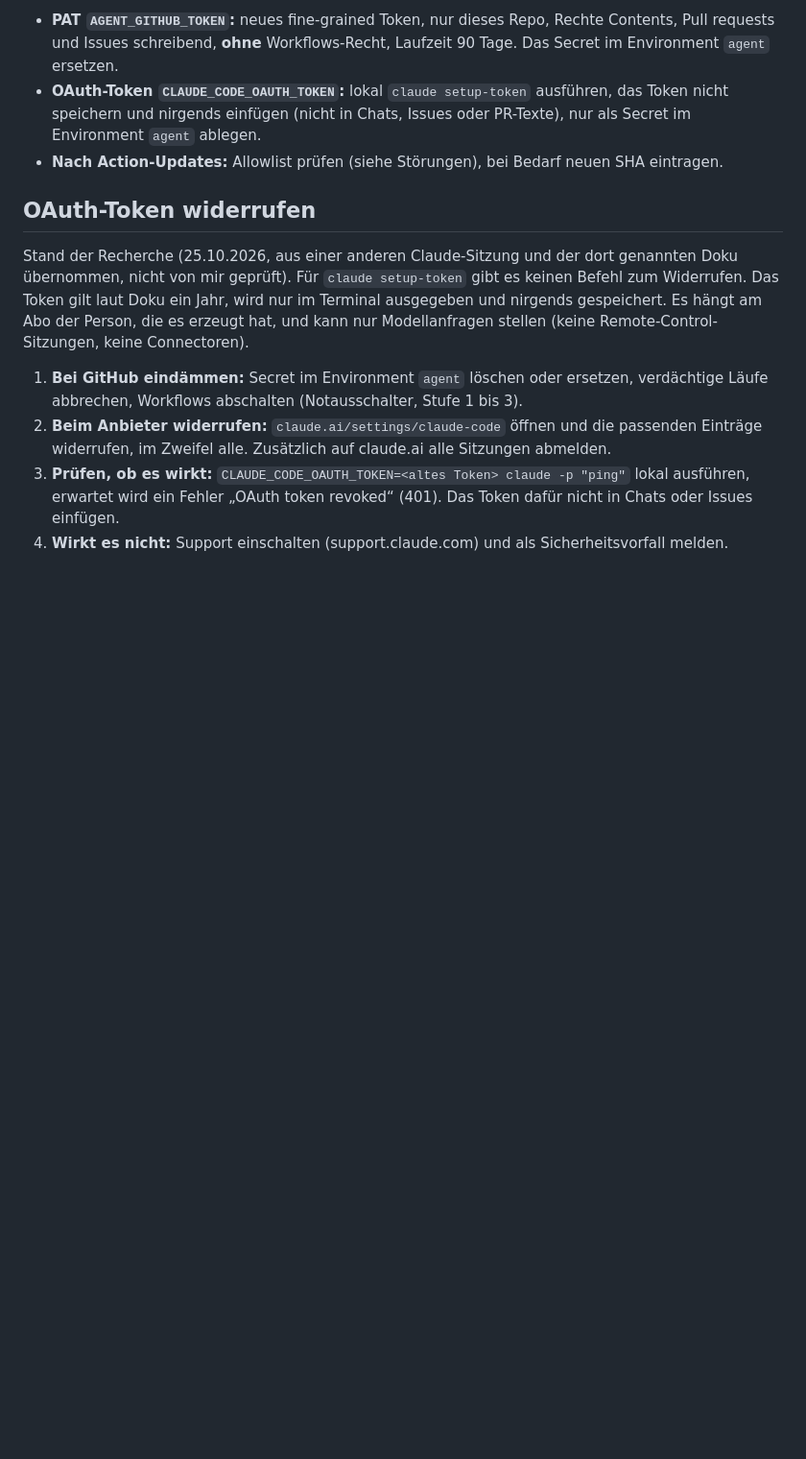
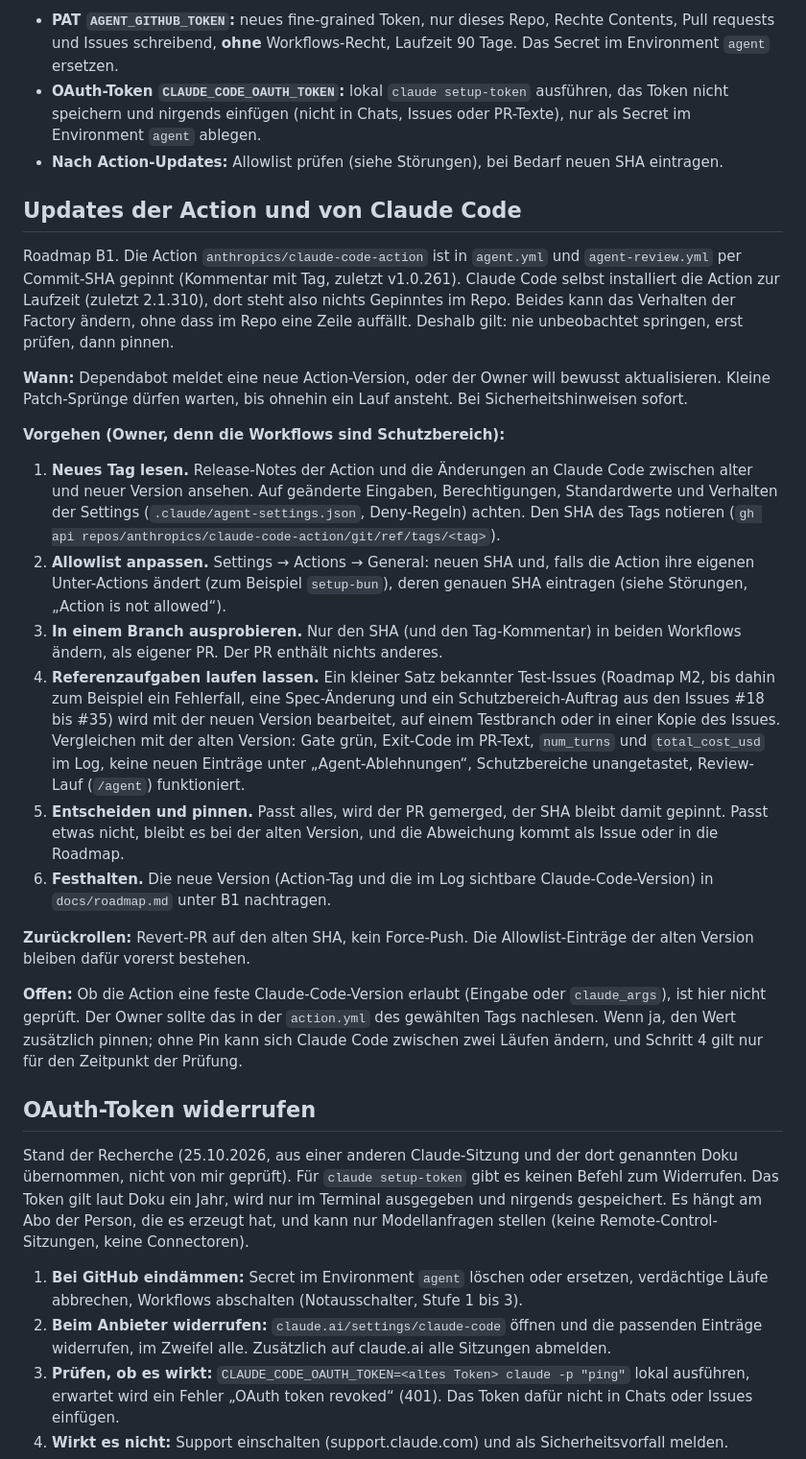
Before and after one commit to juheba/sw-factory-tryout, a Markdown page: docs/betrieb.md, the part around the change. Shown at 96% size. Rendered like a GitHub page; blank space fills up the shorter version.

Commit message:
docs: Vorgehen für Updates der Action und von Claude Code festlegen (B1) (#78)
Co-authored-by: claude[bot] <41898282+claude[bot]@users.noreply.github.com>
Co-authored-by: Claude Sonnet 5.5 <noreply@anthropic.com>

```diff
--- a/docs/betrieb.md
+++ b/docs/betrieb.md
@@ -58,6 +58,42 @@ Beim Erneuern das Datum in `.github/ablaufdaten.json` anpassen und das Housekeep
   einfügen (nicht in Chats, Issues oder PR-Texte), nur als Secret im Environment `agent` ablegen.
 - **Nach Action-Updates:** Allowlist prüfen (siehe Störungen), bei Bedarf neuen SHA eintragen.
 
+## Updates der Action und von Claude Code
+
+Roadmap B1. Die Action `anthropics/claude-code-action` ist in `agent.yml` und `agent-review.yml` per Commit-SHA
+gepinnt (Kommentar mit Tag, zuletzt v1.0.261). Claude Code selbst installiert die Action zur Laufzeit (zuletzt
+2.1.310), dort steht also nichts Gepinntes im Repo. Beides kann das Verhalten der Factory ändern, ohne dass im Repo
+eine Zeile auffällt. Deshalb gilt: nie unbeobachtet springen, erst prüfen, dann pinnen.
+
+**Wann:** Dependabot meldet eine neue Action-Version, oder der Owner will bewusst aktualisieren. Kleine Patch-Sprünge
+dürfen warten, bis ohnehin ein Lauf ansteht. Bei Sicherheitshinweisen sofort.
+
+**Vorgehen (Owner, denn die Workflows sind Schutzbereich):**
+
+1. **Neues Tag lesen.** Release-Notes der Action und die Änderungen an Claude Code zwischen alter und neuer Version
+   ansehen. Auf geänderte Eingaben, Berechtigungen, Standardwerte und Verhalten der Settings (`.claude/agent-settings.json`,
+   Deny-Regeln) achten. Den SHA des Tags notieren (`gh api repos/anthropics/claude-code-action/git/ref/tags/<tag>`).
+2. **Allowlist anpassen.** Settings → Actions → General: neuen SHA und, falls die Action ihre eigenen Unter-Actions
+   ändert (zum Beispiel `setup-bun`), deren genauen SHA eintragen (siehe Störungen, „Action is not allowed“).
+3. **In einem Branch ausprobieren.** Nur den SHA (und den Tag-Kommentar) in beiden Workflows ändern, als eigener PR.
+   Der PR enthält nichts anderes.
+4. **Referenzaufgaben laufen lassen.** Ein kleiner Satz bekannter Test-Issues (Roadmap M2, bis dahin zum Beispiel ein
+   Fehlerfall, eine Spec-Änderung und ein Schutzbereich-Auftrag aus den Issues #18 bis #35) wird mit der neuen
+   Version bearbeitet, auf einem Testbranch oder in einer Kopie des Issues. Vergleichen mit der alten Version:
+   Gate grün, Exit-Code im PR-Text, `num_turns` und `total_cost_usd` im Log, keine neuen Einträge unter
+   „Agent-Ablehnungen“, Schutzbereiche unangetastet, Review-Lauf (`/agent`) funktioniert.
+5. **Entscheiden und pinnen.** Passt alles, wird der PR gemerged, der SHA bleibt damit gepinnt. Passt etwas nicht,
+   bleibt es bei der alten Version, und die Abweichung kommt als Issue oder in die Roadmap.
+6. **Festhalten.** Die neue Version (Action-Tag und die im Log sichtbare Claude-Code-Version) in `docs/roadmap.md`
+   unter B1 nachtragen.
+
+**Zurückrollen:** Revert-PR auf den alten SHA, kein Force-Push. Die Allowlist-Einträge der alten Version bleiben
+dafür vorerst bestehen.
+
+**Offen:** Ob die Action eine feste Claude-Code-Version erlaubt (Eingabe oder `claude_args`), ist hier nicht geprüft.
+Der Owner sollte das in der `action.yml` des gewählten Tags nachlesen. Wenn ja, den Wert zusätzlich pinnen; ohne
+Pin kann sich Claude Code zwischen zwei Läufen ändern, und Schritt 4 gilt nur für den Zeitpunkt der Prüfung.
+
 ## OAuth-Token widerrufen
 
 Stand der Recherche (25.10.2026, aus einer anderen Claude-Sitzung und der dort genannten Doku übernommen, nicht von mir
```
Also changed, not shown: docs/roadmap.md (+1 -1 lines).
